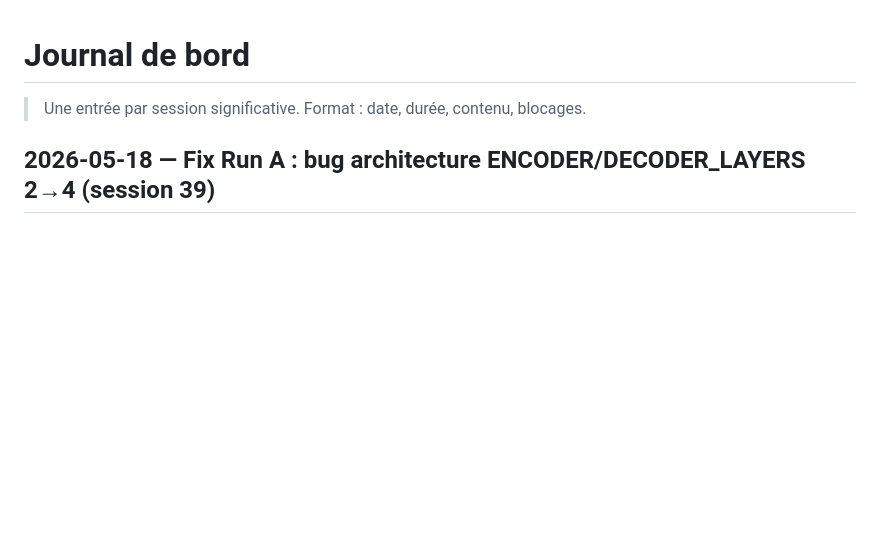
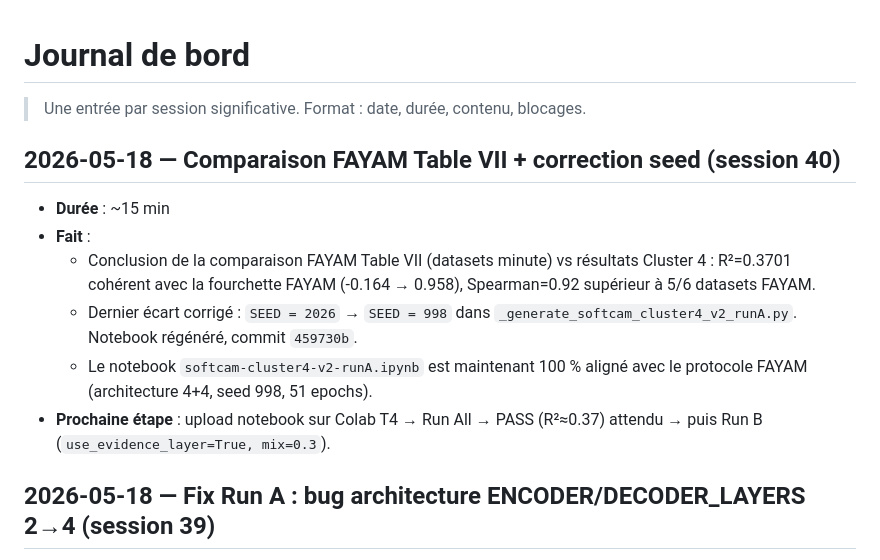
Before and after one commit to theblackmamba08/recherche-m2-xai-faas, a Markdown page: memoire/00-meta/JOURNAL.md, the part around the change. Drawn GitHub-style; blank space fills up the shorter version.

Commit message:
docs: journal session 40 — comparaison FAYAM + seed fix
Co-Authored-By: Claude Sonnet 4.6 <noreply@anthropic.com>

```diff
--- a/memoire/00-meta/JOURNAL.md
+++ b/memoire/00-meta/JOURNAL.md
@@ -1,6 +1,15 @@
 # Journal de bord
 
 > Une entrée par session significative. Format : date, durée, contenu, blocages.
+
+## 2026-05-18 — Comparaison FAYAM Table VII + correction seed (session 40)
+
+- **Durée** : ~15 min
+- **Fait** :
+  - Conclusion de la comparaison FAYAM Table VII (datasets minute) vs résultats Cluster 4 : R²=0.3701 cohérent avec la fourchette FAYAM (-0.164 → 0.958), Spearman=0.92 supérieur à 5/6 datasets FAYAM.
+  - Dernier écart corrigé : `SEED = 2026` → `SEED = 998` dans `_generate_softcam_cluster4_v2_runA.py`. Notebook régénéré, commit `459730b`.
+  - Le notebook `softcam-cluster4-v2-runA.ipynb` est maintenant 100 % aligné avec le protocole FAYAM (architecture 4+4, seed 998, 51 epochs).
+- **Prochaine étape** : upload notebook sur Colab T4 → Run All → PASS (R²≈0.37) attendu → puis Run B (`use_evidence_layer=True, mix=0.3`).
 
 ## 2026-05-18 — Fix Run A : bug architecture ENCODER/DECODER_LAYERS 2→4 (session 39)
 
```
